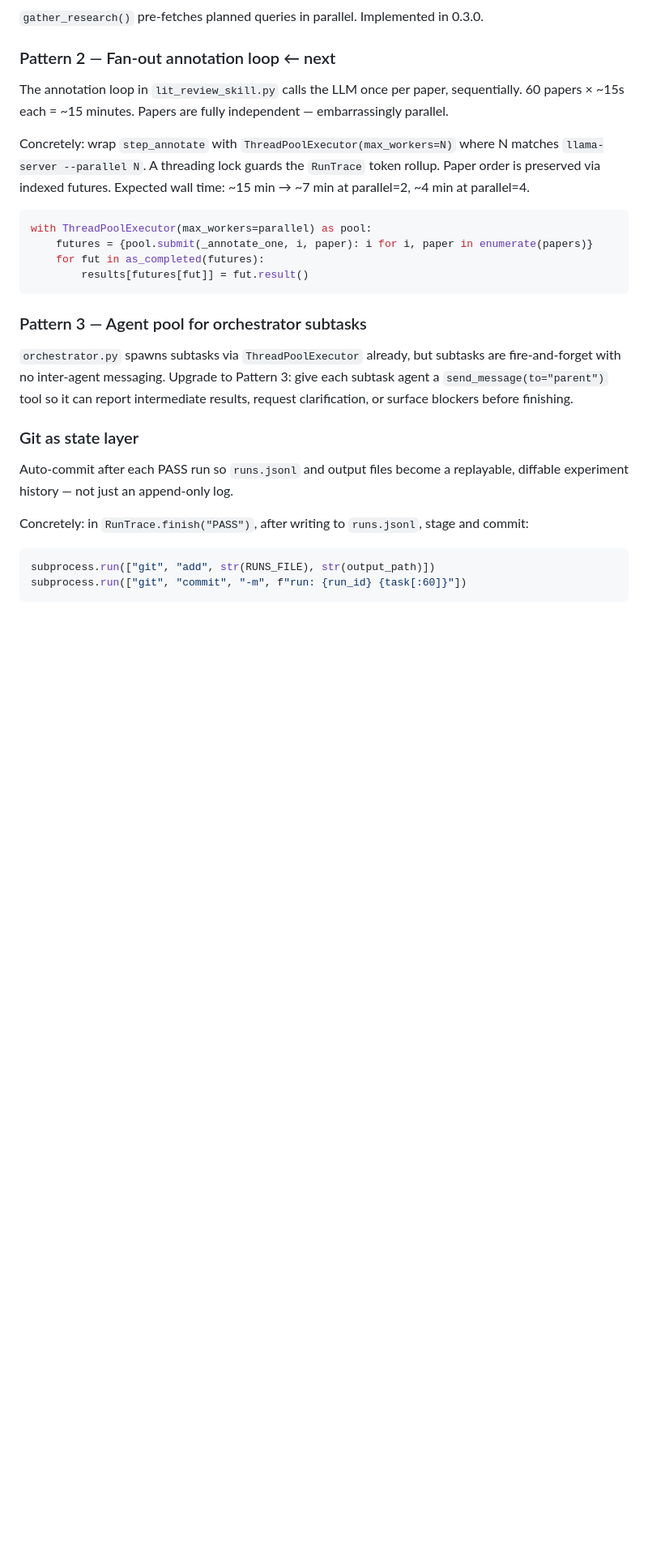
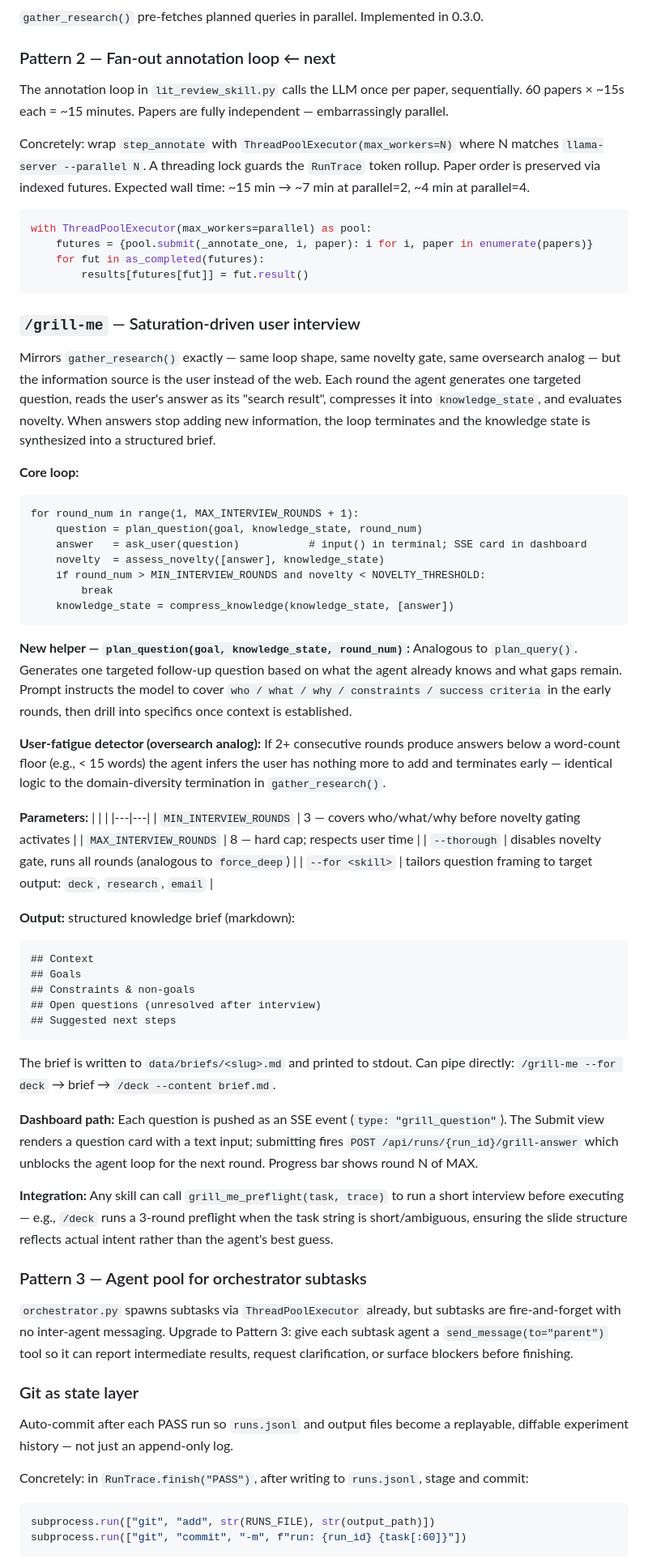
Before and after one commit to upskilled-consulting/ollama-harness, a Markdown page: ROADMAP.md, the part around one of its changes. Shown at 81% size. GitHub-like rendering; blank space fills up the shorter version.

Commit message:
docs(roadmap): add /grill-me saturation-driven user interview skill
Mirrors gather_research() loop — plan_question() replaces plan_query(),
ask_user() replaces web_search_raw(), same novelty gate and user-fatigue
detector (oversearch analog). MIN 3 rounds, MAX 8, --thorough disables
gate. Outputs structured brief; pipeable to /deck, /research, etc.
Dashboard SSE card flow via grill_question events + answer endpoint.

Co-Authored-By: Claude Sonnet 4.6 <noreply@anthropic.com>

````diff
--- a/ROADMAP.md
+++ b/ROADMAP.md
@@ -165,6 +166,66 @@ with ThreadPoolExecutor(max_workers=parallel) as pool:
     for fut in as_completed(futures):
         results[futures[fut]] = fut.result()
 ```
+
+### `/grill-me` — Saturation-driven user interview
+
+Mirrors `gather_research()` exactly — same loop shape, same novelty gate, same oversearch
+analog — but the information source is the user instead of the web. Each round the agent
+generates one targeted question, reads the user's answer as its "search result", compresses
+it into `knowledge_state`, and evaluates novelty. When answers stop adding new information,
+the loop terminates and the knowledge state is synthesized into a structured brief.
+
+**Core loop:**
+```
+for round_num in range(1, MAX_INTERVIEW_ROUNDS + 1):
+    question = plan_question(goal, knowledge_state, round_num)
+    answer   = ask_user(question)           # input() in terminal; SSE card in dashboard
+    novelty  = assess_novelty([answer], knowledge_state)
+    if round_num > MIN_INTERVIEW_ROUNDS and novelty < NOVELTY_THRESHOLD:
+        break
+    knowledge_state = compress_knowledge(knowledge_state, [answer])
+```
+
+**New helper — `plan_question(goal, knowledge_state, round_num)`:**
+Analogous to `plan_query()`. Generates one targeted follow-up question based on what
+the agent already knows and what gaps remain. Prompt instructs the model to cover
+`who / what / why / constraints / success criteria` in the early rounds, then
+drill into specifics once context is established.
+
+**User-fatigue detector (oversearch analog):**
+If 2+ consecutive rounds produce answers below a word-count floor (e.g., < 15 words)
+the agent infers the user has nothing more to add and terminates early — identical logic
+to the domain-diversity termination in `gather_research()`.
+
+**Parameters:**
+| | |
+|---|---|
+| `MIN_INTERVIEW_ROUNDS` | 3 — covers who/what/why before novelty gating activates |
+| `MAX_INTERVIEW_ROUNDS` | 8 — hard cap; respects user time |
+| `--thorough` | disables novelty gate, runs all rounds (analogous to `force_deep`) |
+| `--for <skill>` | tailors question framing to target output: `deck`, `research`, `email` |
+
+**Output:** structured knowledge brief (markdown):
+```
+## Context
+## Goals
+## Constraints & non-goals
+## Open questions (unresolved after interview)
+## Suggested next steps
+```
+
+The brief is written to `data/briefs/<slug>.md` and printed to stdout. Can pipe directly:
+`/grill-me --for deck` → brief → `/deck --content brief.md`.
+
+**Dashboard path:**
+Each question is pushed as an SSE event (`type: "grill_question"`). The Submit view renders
+a question card with a text input; submitting fires `POST /api/runs/{run_id}/grill-answer`
+which unblocks the agent loop for the next round. Progress bar shows round N of MAX.
+
+**Integration:**
+Any skill can call `grill_me_preflight(task, trace)` to run a short interview before
+executing — e.g., `/deck` runs a 3-round preflight when the task string is short/ambiguous,
+ensuring the slide structure reflects actual intent rather than the agent's best guess.
 
 ### Pattern 3 — Agent pool for orchestrator subtasks
 `orchestrator.py` spawns subtasks via `ThreadPoolExecutor` already, but subtasks are
````
Also changed, not shown: other parts of ROADMAP.md (+1 -0 lines).
